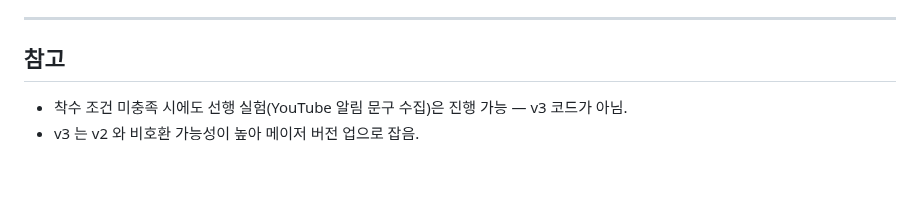
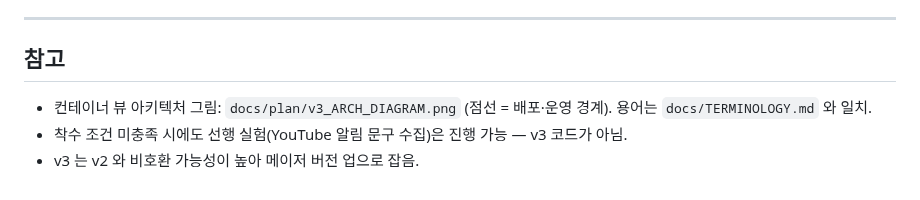
Before and after one commit to sbb2002/mewtype-scheduler, a Markdown page: docs/plan/v3_draft.md, the part around the change. Drawn GitHub-style.

Commit message:
docs(v3): 컨테이너 뷰 아키텍처 다이어그램 추가 (v3_ARCH_DIAGRAM.png)
점선 = 배포·운영 경계(프론트엔드·백엔드·제어 채널·DB). 경계 밖 = 업스트림 시스템,
외부 LLM, 제어 채널 창구(Telegram), YouTube API, Cloud Scheduler/Tasks, 푸시알림.
용어는 docs/TERMINOLOGY.md 와 일치. v3_draft.md 참고 섹션에 포인터 추가.

Co-Authored-By: Claude Sonnet 5 <noreply@anthropic.com>
Claude-Session: https://claude.ai/code/session_016hYHsYuh2LTZVf9QjRdAwZ

```diff
--- a/docs/plan/v3_draft.md
+++ b/docs/plan/v3_draft.md
@@ -88,5 +88,7 @@
 
 ## 참고
 
+- 컨테이너 뷰 아키텍처 그림: `docs/plan/v3_ARCH_DIAGRAM.png` (점선 = 배포·운영 경계).
+  용어는 `docs/TERMINOLOGY.md` 와 일치.
 - 착수 조건 미충족 시에도 선행 실험(YouTube 알림 문구 수집)은 진행 가능 — v3 코드가 아님.
 - v3 는 v2 와 비호환 가능성이 높아 메이저 버전 업으로 잡음.
```
Also changed, not shown: docs/plan/v3_ARCH_DIAGRAM.png (added).
